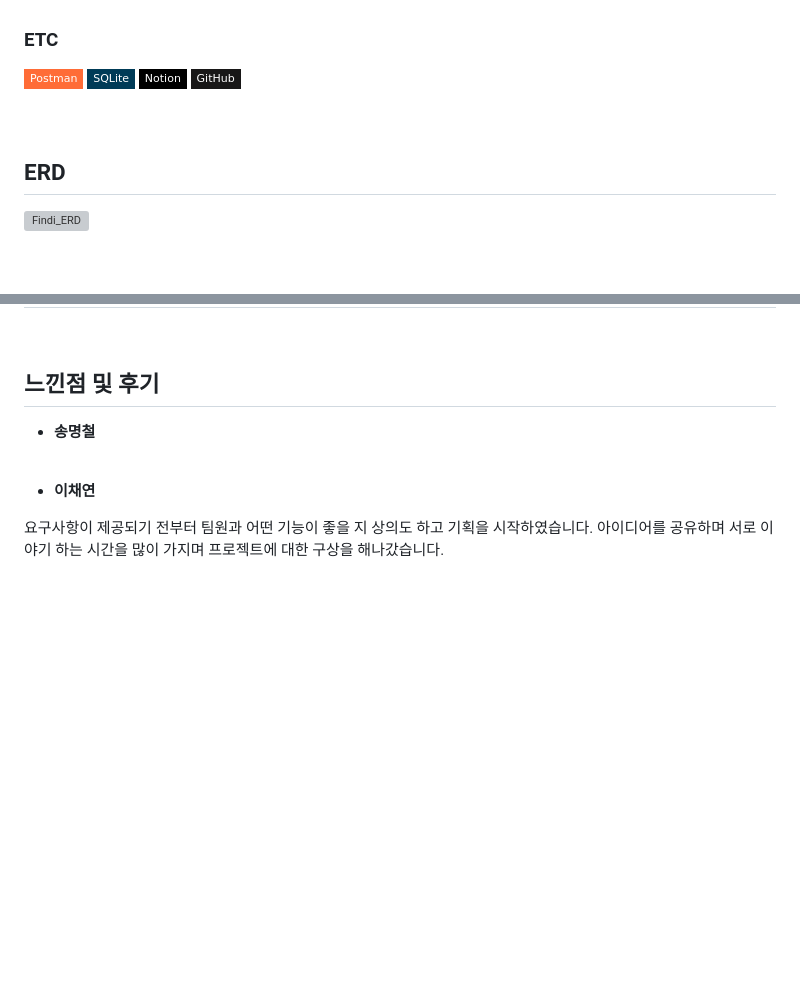
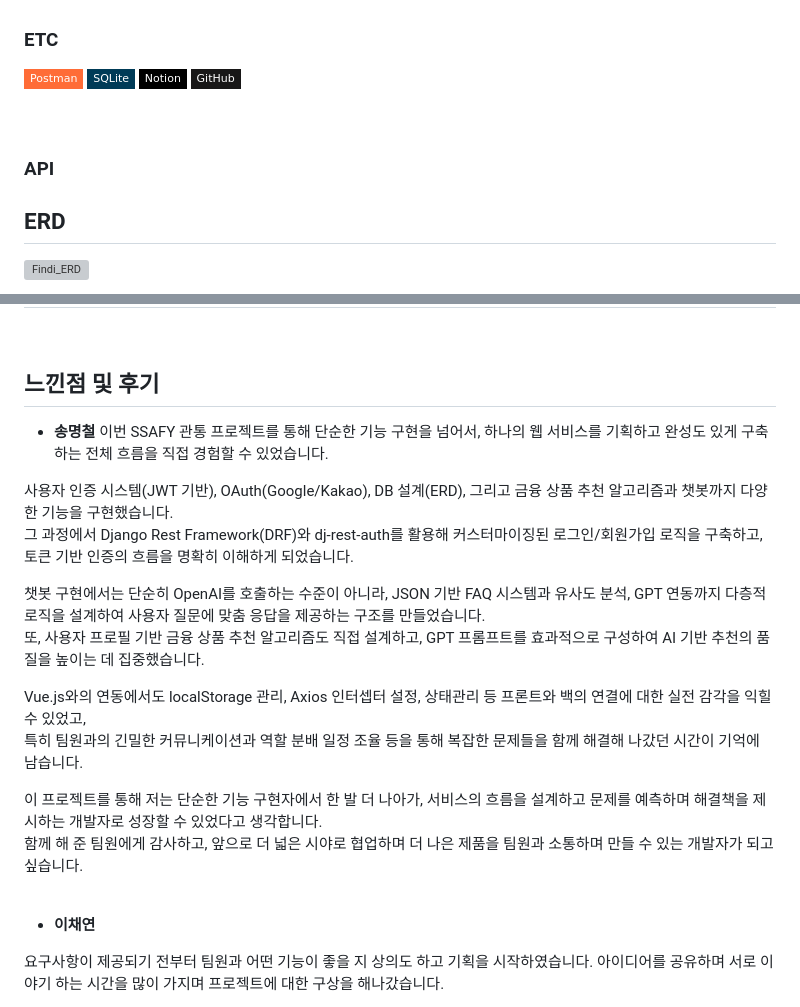
Before and after one commit to SMASMC/final-pjt, a Markdown page: README.md, 2 parts joined by grey strips. Rendered like a GitHub page; badges without logos; blank space fills up the shorter version; grey boxes are pictures that could not be loaded.

```diff
--- a/README.md
+++ b/README.md
@@ -62,6 +62,8 @@
 
 <br>
 <br>
+
+### API
 
 
 
@@ -183,6 +185,19 @@
 ## 느낀점 및 후기
 
 - **송명철**
+이번 SSAFY 관통 프로젝트를 통해 단순한 기능 구현을 넘어서, 하나의 웹 서비스를 기획하고 완성도 있게 구축하는 전체 흐름을 직접 경험할 수 있었습니다.
+
+사용자 인증 시스템(JWT 기반), OAuth(Google/Kakao), DB 설계(ERD), 그리고 금융 상품 추천 알고리즘과 챗봇까지 다양한 기능을 구현했습니다.
+그 과정에서 Django Rest Framework(DRF)와 dj-rest-auth를 활용해 커스터마이징된 로그인/회원가입 로직을 구축하고, 토큰 기반 인증의 흐름을 명확히 이해하게 되었습니다.
+
+챗봇 구현에서는 단순히 OpenAI를 호출하는 수준이 아니라, JSON 기반 FAQ 시스템과 유사도 분석, GPT 연동까지 다층적 로직을 설계하여 사용자 질문에 맞춤 응답을 제공하는 구조를 만들었습니다.
+또, 사용자 프로필 기반 금융 상품 추천 알고리즘도 직접 설계하고, GPT 프롬프트를 효과적으로 구성하여 AI 기반 추천의 품질을 높이는 데 집중했습니다.
+
+Vue.js와의 연동에서도 localStorage 관리, Axios 인터셉터 설정, 상태관리 등 프론트와 백의 연결에 대한 실전 감각을 익힐 수 있었고,
+특히 팀원과의 긴밀한 커뮤니케이션과 역할 분배 일정 조율 등을 통해 복잡한 문제들을 함께 해결해 나갔던 시간이 기억에 남습니다.
+
+이 프로젝트를 통해 저는 단순한 기능 구현자에서 한 발 더 나아가, 서비스의 흐름을 설계하고 문제를 예측하며 해결책을 제시하는 개발자로 성장할 수 있었다고 생각합니다.
+함께 해 준 팀원에게 감사하고, 앞으로 더 넓은 시야로 협업하며 더 나은 제품을 팀원과 소통하며 만들 수 있는 개발자가 되고 싶습니다.
 
 <br>
 
```
